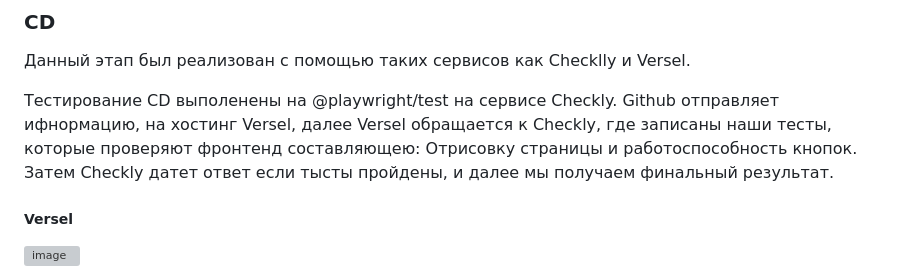
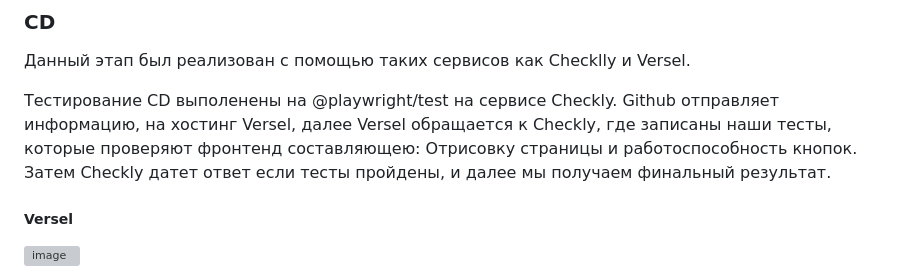
Before and after one commit to yaazzik/tg-motivation-bot-front, a Markdown page: README.md, the part around one of its changes. GitHub-like rendering; grey boxes are pictures that could not be loaded.

```diff
--- a/README.md
+++ b/README.md
@@ -98,7 +102,7 @@ describe('Тесты переменных', () => {
 Данный этап был реализован с помощью таких сервисов как Checklly и Versel.
 
 Тестирование CD выполенены на @playwright/test на сервисе Checkly.
-  Github отправляет ифнормацию, на хостинг Versel, далее Versel обращается к Checkly, где записаны наши тесты, которые проверяют фронтенд составляющею: Отрисовку страницы и работоспособность кнопок. Затем Checkly датет ответ если тысты пройдены, и далее мы получаем финальный результат.
+  Github отправляет информацию, на хостинг Versel, далее Versel обращается к Checkly, где записаны наши тесты, которые проверяют фронтенд составляющею: Отрисовку страницы и работоспособность кнопок. Затем Checkly датет ответ если тесты пройдены, и далее мы получаем финальный результат.
 
 
 
```
Also changed, not shown: other parts of README.md (+4 -0 lines).
